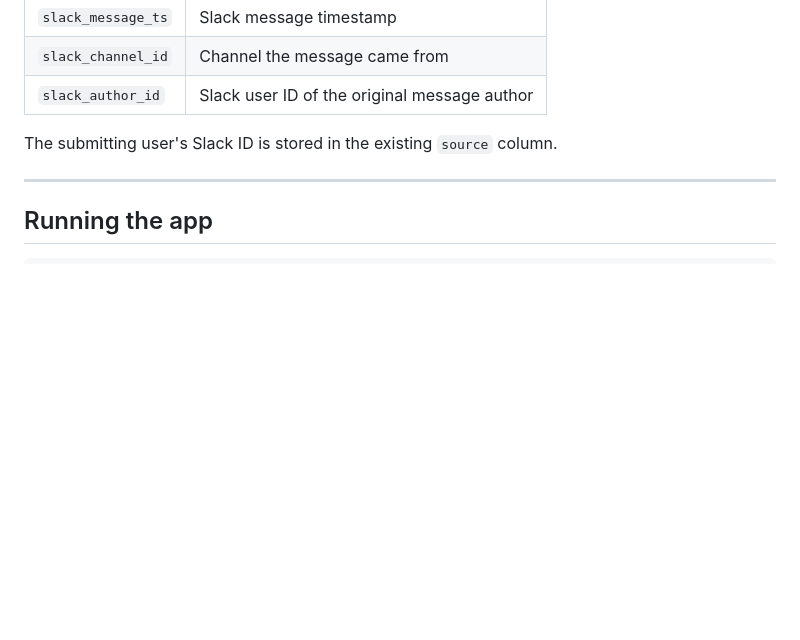
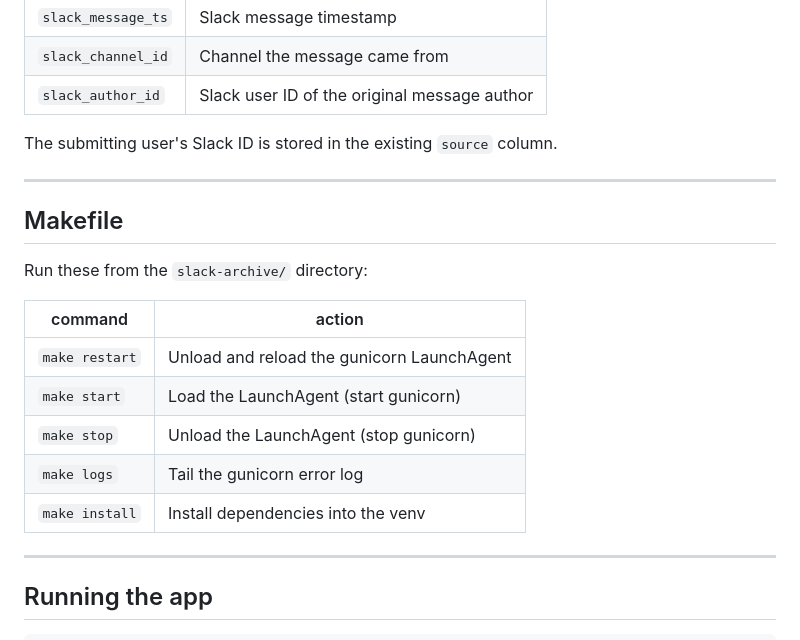
Before and after one commit to osiris43/lsbc-memory-hole, a Markdown page: slack-archive/README.md, the part around the change. Rendered like a GitHub page; blank space fills up the shorter version.

Commit message:
Add Makefile command table to README
Co-Authored-By: Claude Sonnet 4.6 <noreply@anthropic.com>

```diff
--- a/slack-archive/README.md
+++ b/slack-archive/README.md
@@ -50,6 +50,20 @@ Three columns are added automatically via migration on first run with the new co
 | `slack_author_id` | Slack user ID of the original message author |
 
 The submitting user's Slack ID is stored in the existing `source` column.
+
+---
+
+## Makefile
+
+Run these from the `slack-archive/` directory:
+
+| command | action |
+|---|---|
+| `make restart` | Unload and reload the gunicorn LaunchAgent |
+| `make start` | Load the LaunchAgent (start gunicorn) |
+| `make stop` | Unload the LaunchAgent (stop gunicorn) |
+| `make logs` | Tail the gunicorn error log |
+| `make install` | Install dependencies into the venv |
 
 ---
 
```
